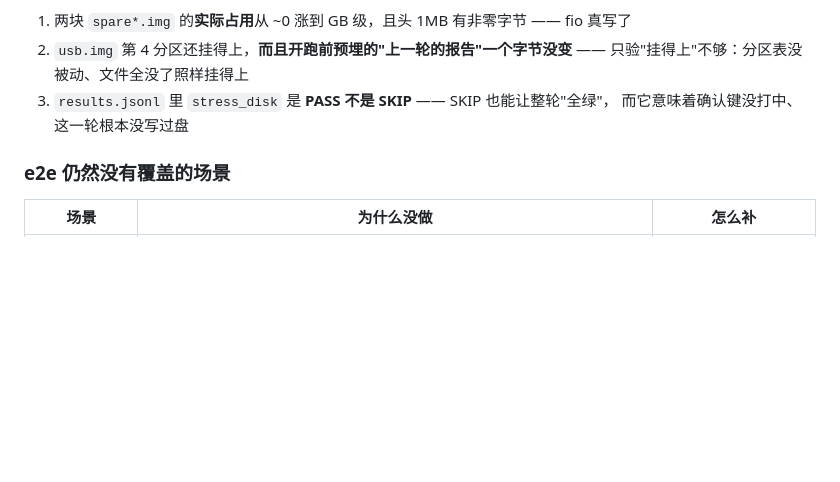
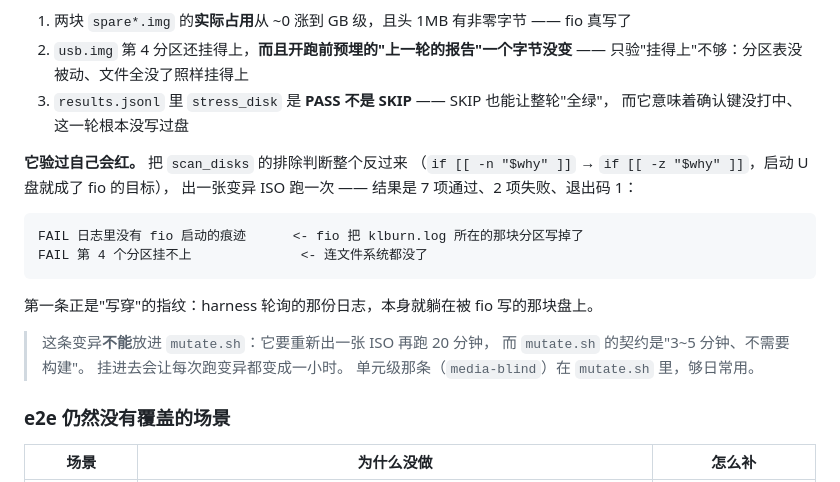
Before and after one commit to yiyezq162/KLBurn, a Markdown page: docs/architecture.md, the part around the change. GitHub-like rendering; blank space fills up the shorter version.

````diff
--- a/docs/architecture.md
+++ b/docs/architecture.md
@@ -873,6 +873,22 @@ U 盘那块**没有** `cache=unsafe`，flush 是真会落盘的）。四个锚
 3. `results.jsonl` 里 `stress_disk` 是 **PASS 不是 SKIP** —— SKIP 也能让整轮"全绿"，
    而它意味着确认键没打中、这一轮根本没写过盘
 
+**它验过自己会红。** 把 `scan_disks` 的排除判断整个反过来
+（`if [[ -n "$why" ]]` → `if [[ -z "$why" ]]`，启动 U 盘就成了 fio 的目标），
+出一张变异 ISO 跑一次 —— 结果是 7 项通过、2 项失败、退出码 1：
+
+```
+FAIL 日志里没有 fio 启动的痕迹      <- fio 把 klburn.log 所在的那块分区写掉了
+FAIL 第 4 个分区挂不上              <- 连文件系统都没了
+```
+
+第一条正是"写穿"的指纹：harness 轮询的那份日志，本身就躺在被 fio 写的那块盘上。
+
+> 这条变异**不能**放进 `mutate.sh`：它要重新出一张 ISO 再跑 20 分钟，
+> 而 `mutate.sh` 的契约是"3~5 分钟、不需要构建"。
+> 挂进去会让每次跑变异都变成一小时。
+> 单元级那条（`media-blind`）在 `mutate.sh` 里，够日常用。
+
 ### e2e 仍然**没有**覆盖的场景
 
 | 场景 | 为什么没做 | 怎么补 |
````
Also changed, not shown: CHANGELOG.md (+12 -0 lines).
